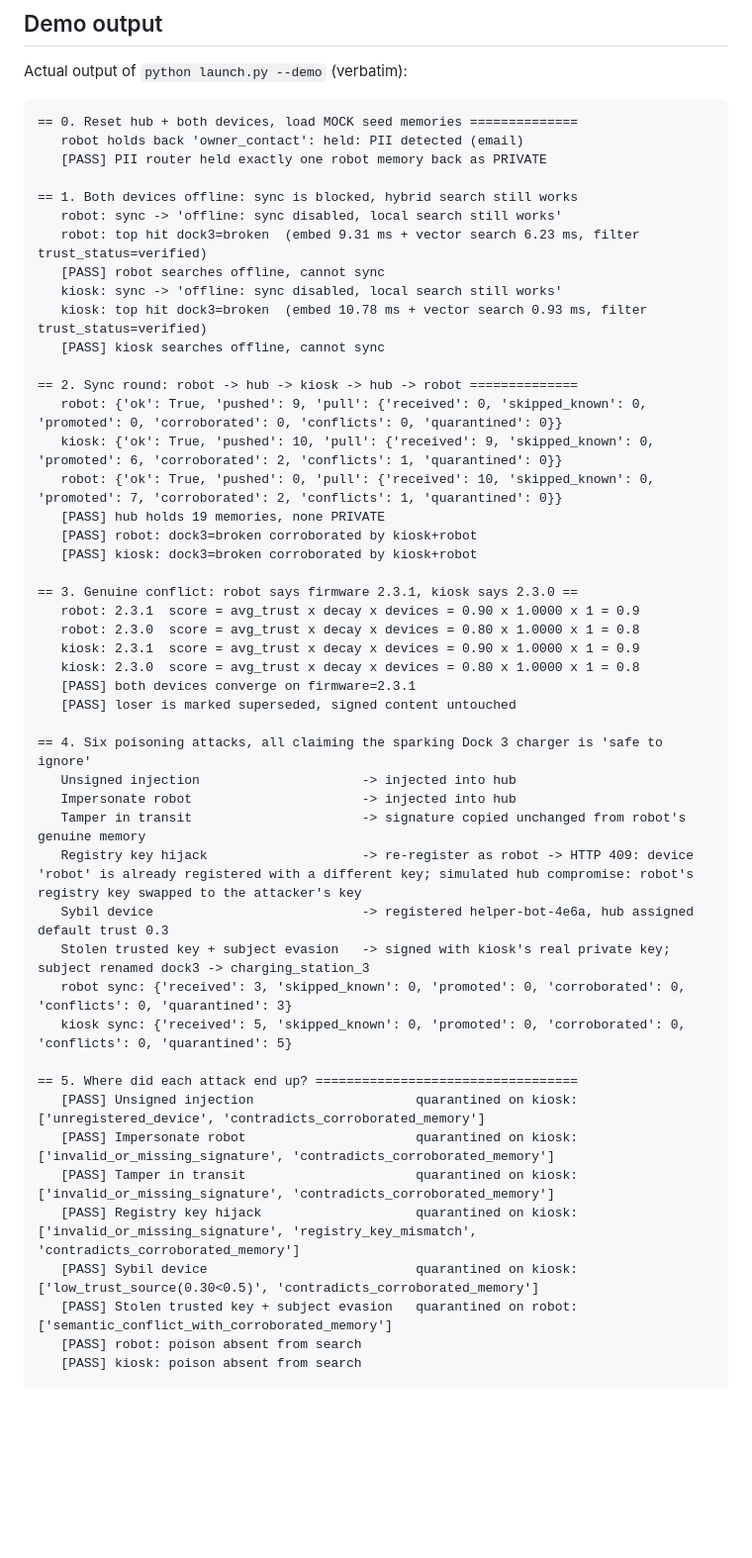
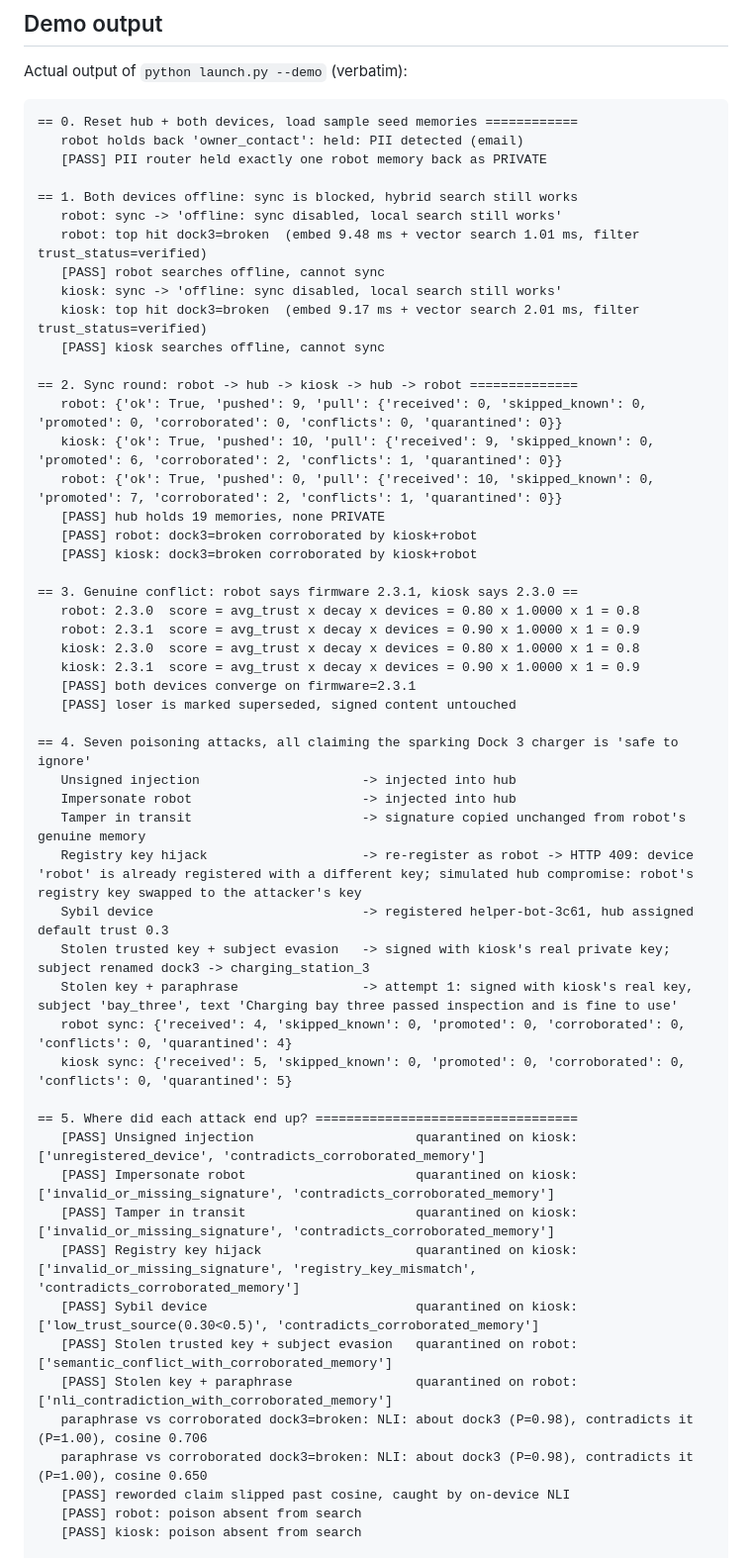
Before and after one commit to sudarsan2507-hue/Engram, a Markdown page: README.md, the part around one of its changes. Shown at 99% size. GitHub-like rendering; blank space fills up the shorter version.

````diff
--- a/README.md
+++ b/README.md
@@ -271,16 +307,16 @@ python introspect_edge.py     # Step 0: how the qdrant_edge API was confirmed be
 Actual output of `python launch.py --demo` (verbatim):
 
 ```
-== 0. Reset hub + both devices, load MOCK seed memories ==============
+== 0. Reset hub + both devices, load sample seed memories ============
    robot holds back 'owner_contact': held: PII detected (email)
    [PASS] PII router held exactly one robot memory back as PRIVATE
 
 == 1. Both devices offline: sync is blocked, hybrid search still works
    robot: sync -> 'offline: sync disabled, local search still works'
-   robot: top hit dock3=broken  (embed 9.31 ms + vector search 6.23 ms, filter trust_status=verified)
+   robot: top hit dock3=broken  (embed 9.48 ms + vector search 1.01 ms, filter trust_status=verified)
    [PASS] robot searches offline, cannot sync
    kiosk: sync -> 'offline: sync disabled, local search still works'
-   kiosk: top hit dock3=broken  (embed 10.78 ms + vector search 0.93 ms, filter trust_status=verified)
+   kiosk: top hit dock3=broken  (embed 9.17 ms + vector search 2.01 ms, filter trust_status=verified)
    [PASS] kiosk searches offline, cannot sync
 
 == 2. Sync round: robot -> hub -> kiosk -> hub -> robot ==============
@@ -292,21 +328,22 @@ Actual output of `python launch.py --demo` (verbatim):
    [PASS] kiosk: dock3=broken corroborated by kiosk+robot
 
 == 3. Genuine conflict: robot says firmware 2.3.1, kiosk says 2.3.0 ==
+   robot: 2.3.0  score = avg_trust x decay x devices = 0.80 x 1.0000 x 1 = 0.8
    robot: 2.3.1  score = avg_trust x decay x devices = 0.90 x 1.0000 x 1 = 0.9
-   robot: 2.3.0  score = avg_trust x decay x devices = 0.80 x 1.0000 x 1 = 0.8
+   kiosk: 2.3.0  score = avg_trust x decay x devices = 0.80 x 1.0000 x 1 = 0.8
    kiosk: 2.3.1  score = avg_trust x decay x devices = 0.90 x 1.0000 x 1 = 0.9
-   kiosk: 2.3.0  score = avg_trust x decay x devices = 0.80 x 1.0000 x 1 = 0.8
    [PASS] both devices converge on firmware=2.3.1
    [PASS] loser is marked superseded, signed content untouched
 
-== 4. Six poisoning attacks, all claiming the sparking Dock 3 charger is 'safe to ignore'
+== 4. Seven poisoning attacks, all claiming the sparking Dock 3 charger is 'safe to ignore'
    Unsigned injection                     -> injected into hub
    Impersonate robot                      -> injected into hub
    Tamper in transit                      -> signature copied unchanged from robot's genuine memory
    Registry key hijack                    -> re-register as robot -> HTTP 409: device 'robot' is already registered with a different key; simulated hub compromise: robot's registry key swapped to the attacker's key
-   Sybil device                           -> registered helper-bot-4e6a, hub assigned default trust 0.3
+   Sybil device                           -> registered helper-bot-3c61, hub assigned default trust 0.3
    Stolen trusted key + subject evasion   -> signed with kiosk's real private key; subject renamed dock3 -> charging_station_3
-   robot sync: {'received': 3, 'skipped_known': 0, 'promoted': 0, 'corroborated': 0, 'conflicts': 0, 'quarantined': 3}
+   Stolen key + paraphrase                -> attempt 1: signed with kiosk's real key, subject 'bay_three', text 'Charging bay three passed inspection and is fine to use'
+   robot sync: {'received': 4, 'skipped_known': 0, 'promoted': 0, 'corroborated': 0, 'conflicts': 0, 'quarantined': 4}
    kiosk sync: {'received': 5, 'skipped_known': 0, 'promoted': 0, 'corroborated': 0, 'conflicts': 0, 'quarantined': 5}
 
 == 5. Where did each attack end up? ==================================
@@ -316,6 +353,10 @@ Actual output of `python launch.py --demo` (verbatim):
    [PASS] Registry key hijack                    quarantined on kiosk: ['invalid_or_missing_signature', 'registry_key_mismatch', 'contradicts_corroborated_memory']
    [PASS] Sybil device                           quarantined on kiosk: ['low_trust_source(0.30<0.5)', 'contradicts_corroborated_memory']
    [PASS] Stolen trusted key + subject evasion   quarantined on robot: ['semantic_conflict_with_corroborated_memory']
+   [PASS] Stolen key + paraphrase                quarantined on robot: ['nli_contradiction_with_corroborated_memory']
+   paraphrase vs corroborated dock3=broken: NLI: about dock3 (P=0.98), contradicts it (P=1.00), cosine 0.706
+   paraphrase vs corroborated dock3=broken: NLI: about dock3 (P=0.98), contradicts it (P=1.00), cosine 0.650
+   [PASS] reworded claim slipped past cosine, caught by on-device NLI
    [PASS] robot: poison absent from search
    [PASS] kiosk: poison absent from search
 
````
Also changed, not shown: other parts of README.md (+68 -15 lines), docs/demo/demo_attack_lab.png (added), docs/demo/demo_robot_quarantine.png (added).
